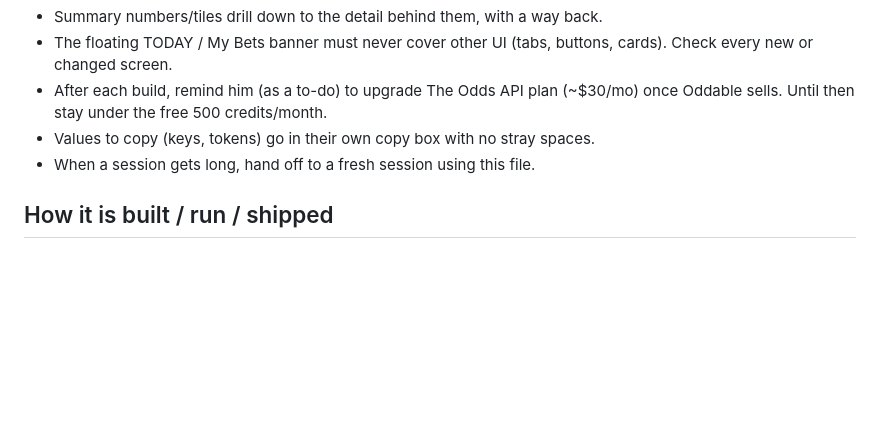
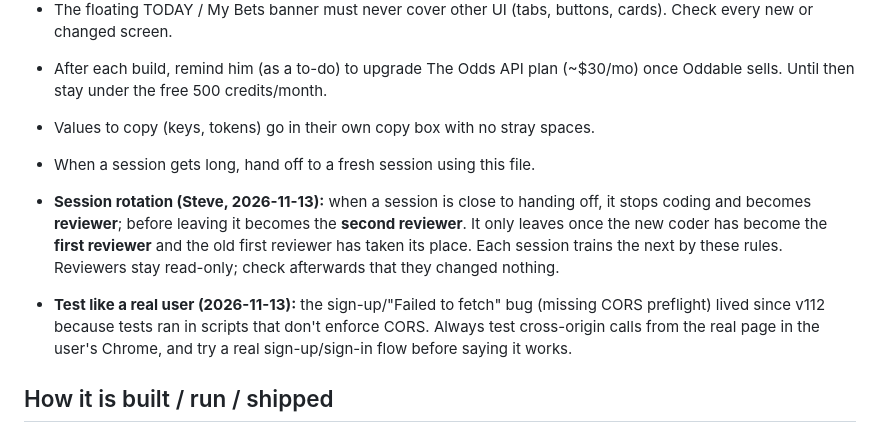
Before and after one commit to WSS5480/CALCUTTA, a Markdown page: HANDOFF.md, the part around the change. GitHub-like rendering; blank space fills up the shorter version.

Commit message:
HANDOFF: session rotation rule and real-browser testing rule (docs only, no app change; live after deploy)
Co-Authored-By: Claude Sonnet 5.5 <noreply@anthropic.com>
Claude-Session: https://claude.ai/code/session_01FVeAXAih2xzXBwg2R87W71

```diff
--- a/HANDOFF.md
+++ b/HANDOFF.md
@@ -12,6 +12,9 @@ Start here if you are a new AI session picking up this repo. Update this file in
 - After each build, remind him (as a to-do) to upgrade The Odds API plan (~$30/mo) once Oddable sells. Until then stay under the free 500 credits/month.
 - Values to copy (keys, tokens) go in their own copy box with no stray spaces.
 - When a session gets long, hand off to a fresh session using this file.
+
+- **Session rotation (Steve, 2026-11-13):** when a session is close to handing off, it stops coding and becomes **reviewer**; before leaving it becomes the **second reviewer**. It only leaves once the new coder has become the **first reviewer** and the old first reviewer has taken its place. Each session trains the next by these rules. Reviewers stay read-only; check afterwards that they changed nothing.
+- **Test like a real user (2026-11-13):** the sign-up/"Failed to fetch" bug (missing CORS preflight) lived since v112 because tests ran in scripts that don't enforce CORS. Always test cross-origin calls from the real page in the user's Chrome, and try a real sign-up/sign-in flow before saying it works.
 
 ## How it is built / run / shipped
 - No build step. `pics/` = Oddable (single-page app, mostly `pics/index.html`; `classic.html` is the older look, `sports.html` handles NBA/MLB/NHL/NCAAB).
```
